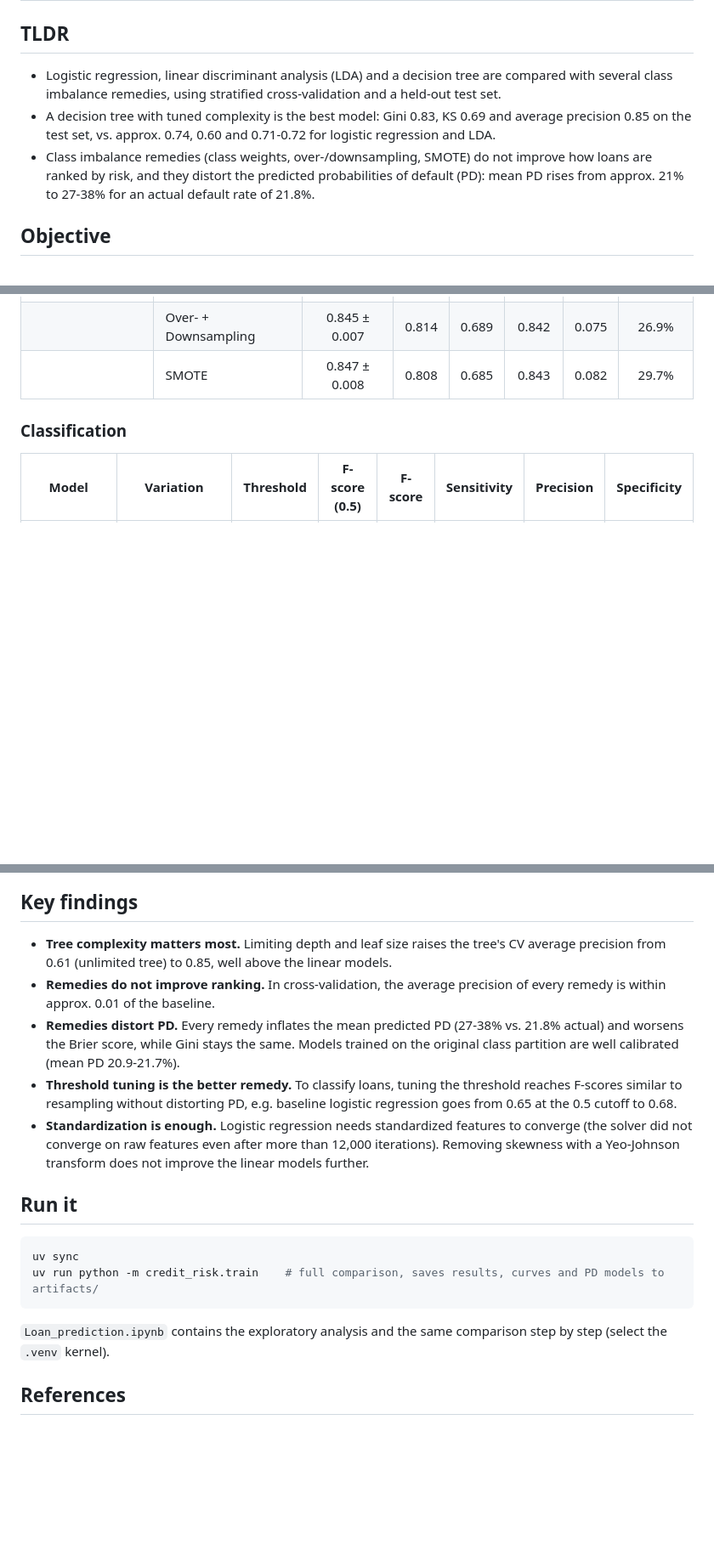
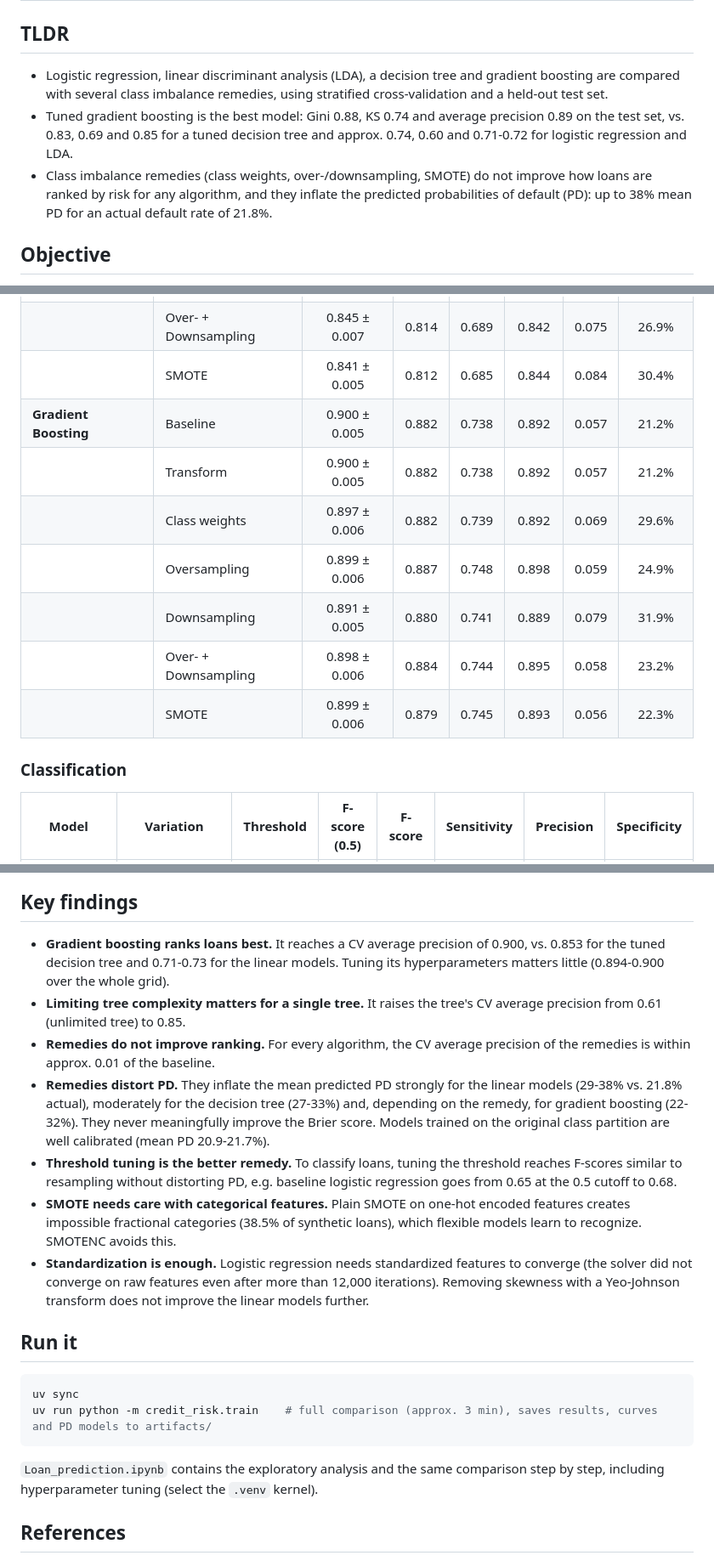
Before and after one commit to DamienMuller/Credit-default-prediction, a Markdown page: README.md, 3 parts joined by grey strips. Shown at 85% size. GitHub-like rendering; blank space fills up the shorter version.

````diff
--- a/README.md
+++ b/README.md
@@ -1,9 +1,9 @@
 # Credit default prediction with class imbalance
 
 ## TLDR
-- Logistic regression, linear discriminant analysis (LDA) and a decision tree are compared with several class imbalance remedies, using stratified cross-validation and a held-out test set.
-- A decision tree with tuned complexity is the best model: Gini 0.83, KS 0.69 and average precision 0.85 on the test set, vs. approx. 0.74, 0.60 and 0.71-0.72 for logistic regression and LDA.
-- Class imbalance remedies (class weights, over-/downsampling, SMOTE) do not improve how loans are ranked by risk, and they distort the predicted probabilities of default (PD): mean PD rises from approx. 21% to 27-38% for an actual default rate of 21.8%.
+- Logistic regression, linear discriminant analysis (LDA), a decision tree and gradient boosting are compared with several class imbalance remedies, using stratified cross-validation and a held-out test set.
+- Tuned gradient boosting is the best model: Gini 0.88, KS 0.74 and average precision 0.89 on the test set, vs. 0.83, 0.69 and 0.85 for a tuned decision tree and approx. 0.74, 0.60 and 0.71-0.72 for logistic regression and LDA.
+- Class imbalance remedies (class weights, over-/downsampling, SMOTE) do not improve how loans are ranked by risk for any algorithm, and they inflate the predicted probabilities of default (PD): up to 38% mean PD for an actual default rate of 21.8%.
 
 ## Objective
 Find the combination of algorithm and class imbalance remedy that predicts loan defaults most accurately, both in ranking clients by risk and in estimating their probability of default.
@@ -53,7 +53,14 @@ CV PR AP: mean ± std over 5 folds on the training set. All other columns: test
 |  | Oversampling | 0.847 ± 0.008 | 0.815 | 0.683 | 0.844 | 0.088 | 31.4% |
 |  | Downsampling | 0.844 ± 0.006 | 0.811 | 0.669 | 0.830 | 0.097 | 33.4% |
 |  | Over- + Downsampling | 0.845 ± 0.007 | 0.814 | 0.689 | 0.842 | 0.075 | 26.9% |
-|  | SMOTE | 0.847 ± 0.008 | 0.808 | 0.685 | 0.843 | 0.082 | 29.7% |
+|  | SMOTE | 0.841 ± 0.005 | 0.812 | 0.685 | 0.844 | 0.084 | 30.4% |
+| **Gradient Boosting** | Baseline | 0.900 ± 0.005 | 0.882 | 0.738 | 0.892 | 0.057 | 21.2% |
+|  | Transform | 0.900 ± 0.005 | 0.882 | 0.738 | 0.892 | 0.057 | 21.2% |
+|  | Class weights | 0.897 ± 0.006 | 0.882 | 0.739 | 0.892 | 0.069 | 29.6% |
+|  | Oversampling | 0.899 ± 0.006 | 0.887 | 0.748 | 0.898 | 0.059 | 24.9% |
+|  | Downsampling | 0.891 ± 0.005 | 0.880 | 0.741 | 0.889 | 0.079 | 31.9% |
+|  | Over- + Downsampling | 0.898 ± 0.006 | 0.884 | 0.744 | 0.895 | 0.058 | 23.2% |
+|  | SMOTE | 0.899 ± 0.006 | 0.879 | 0.745 | 0.893 | 0.056 | 22.3% |
 
 ### Classification
 
@@ -88,18 +102,20 @@ Without remedy (thick line), predicted PDs match observed default rates. Every r
 ![Calibration curves](images/calibration.png)
 
 ## Key findings
-- **Tree complexity matters most.** Limiting depth and leaf size raises the tree's CV average precision from 0.61 (unlimited tree) to 0.85, well above the linear models.
-- **Remedies do not improve ranking.** In cross-validation, the average precision of every remedy is within approx. 0.01 of the baseline.
-- **Remedies distort PD.** Every remedy inflates the mean predicted PD (27-38% vs. 21.8% actual) and worsens the Brier score, while Gini stays the same. Models trained on the original class partition are well calibrated (mean PD 20.9-21.7%).
+- **Gradient boosting ranks loans best.** It reaches a CV average precision of 0.900, vs. 0.853 for the tuned decision tree and 0.71-0.73 for the linear models. Tuning its hyperparameters matters little (0.894-0.900 over the whole grid).
+- **Limiting tree complexity matters for a single tree.** It raises the tree's CV average precision from 0.61 (unlimited tree) to 0.85.
+- **Remedies do not improve ranking.** For every algorithm, the CV average precision of the remedies is within approx. 0.01 of the baseline.
+- **Remedies distort PD.** They inflate the mean predicted PD strongly for the linear models (29-38% vs. 21.8% actual), moderately for the decision tree (27-33%) and, depending on the remedy, for gradient boosting (22-32%). They never meaningfully improve the Brier score. Models trained on the original class partition are well calibrated (mean PD 20.9-21.7%).
 - **Threshold tuning is the better remedy.** To classify loans, tuning the threshold reaches F-scores similar to resampling without distorting PD, e.g. baseline logistic regression goes from 0.65 at the 0.5 cutoff to 0.68.
+- **SMOTE needs care with categorical features.** Plain SMOTE on one-hot encoded features creates impossible fractional categories (38.5% of synthetic loans), which flexible models learn to recognize. SMOTENC avoids this.
 - **Standardization is enough.** Logistic regression needs standardized features to converge (the solver did not converge on raw features even after more than 12,000 iterations). Removing skewness with a Yeo-Johnson transform does not improve the linear models further.
 
 ## Run it
 ```bash
 uv sync
-uv run python -m credit_risk.train    # full comparison, saves results, curves and PD models to artifacts/
+uv run python -m credit_risk.train    # full comparison (approx. 3 min), saves results, curves and PD models to artifacts/
 ```
-`Loan_prediction.ipynb` contains the exploratory analysis and the same comparison step by step (select the `.venv` kernel).
+`Loan_prediction.ipynb` contains the exploratory analysis and the same comparison step by step, including hyperparameter tuning (select the `.venv` kernel).
 
 ## References
 - Kuhn, M. & Johnson, K., 2013. Remedies for Severe Class Imbalance. In: Applied Predictive Modeling. New York: Springer, pp. 419-442.
````
Also changed, not shown: other parts of README.md (+15 -8 lines), images/calibration.png, 12 other files.
